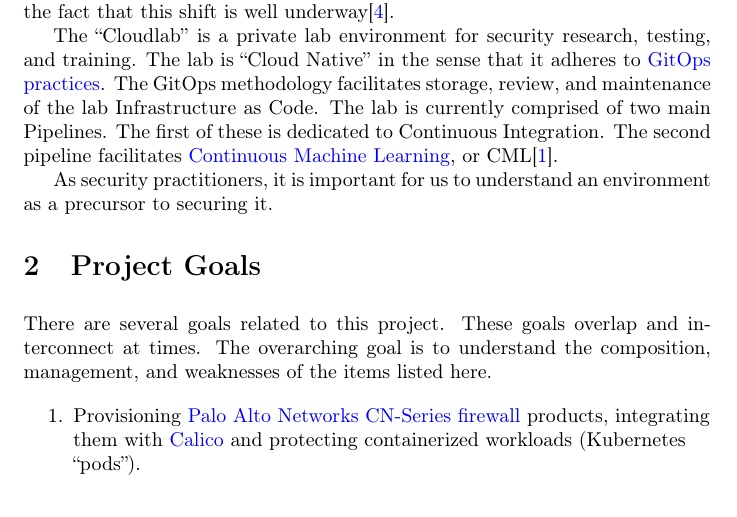
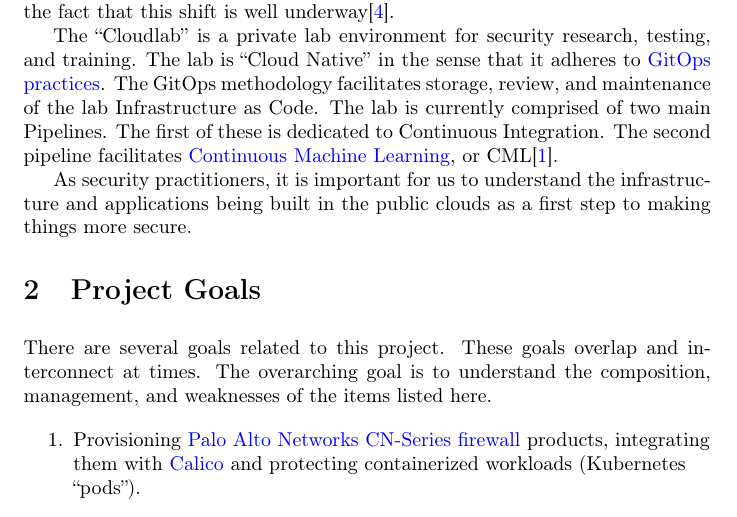
Before and after one commit to devsecfranklin/paper-cloud-lab, a LaTeX paper (cloudlab.tex): part of page 2 of 10, cut so that both start at the same text. Compiled offline with pdfLaTeX.

Commit message:
tweak based on DF feedback (#8)

```diff
--- a/cloudlab.tex
+++ b/cloudlab.tex
@@ -29,7 +29,8 @@
 Integration. The second pipeline facilitates \href{https://cml.dev/doc}{Continuous Machine Learning}, or CML\cite{books/mit/026233758}.
 
 \justifying
-As security practitioners, it is important for us to understand an environment as a precursor to securing it.
+As security practitioners, it is important for us to understand the infrastructure and applications being built in the public clouds as a first
+step to making things more secure.
 
 \section{\label{sec:Project}Project Goals}
 \vspace{2mm}
```
